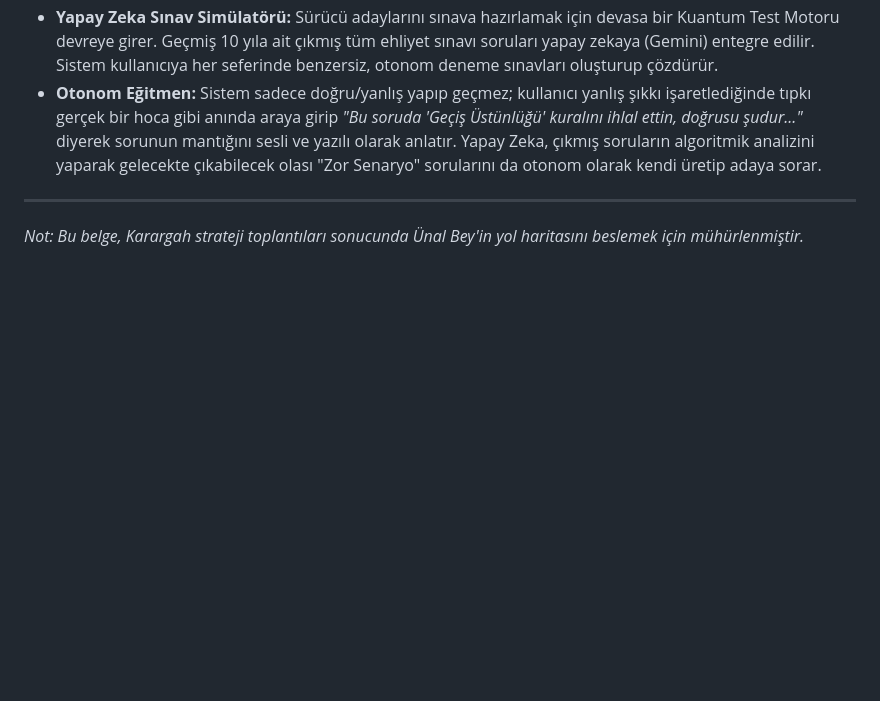
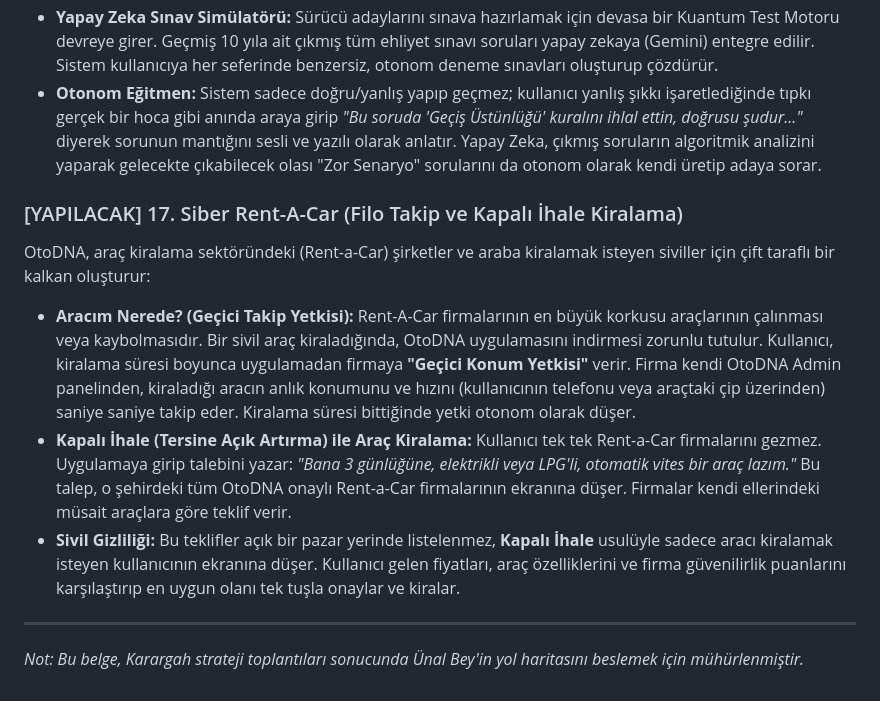
Before and after one commit to hgazicam06-design/OTODNA_CORE, a Markdown page: ARGE_STRATEJI_NOTLARI.md, the part around the change. Drawn GitHub-style; blank space fills up the shorter version.

Commit message:
docs: Siber Rent-A-Car (Filo Takip ve Kapalı İhale) özelliği eklendi

```diff
--- a/ARGE_STRATEJI_NOTLARI.md
+++ b/ARGE_STRATEJI_NOTLARI.md
@@ -103,5 +103,11 @@ OtoDNA, kullanıcıları sadece araç sahibi olduklarında değil, ehliyet alma
 *   **Yapay Zeka Sınav Simülatörü:** Sürücü adaylarını sınava hazırlamak için devasa bir Kuantum Test Motoru devreye girer. Geçmiş 10 yıla ait çıkmış tüm ehliyet sınavı soruları yapay zekaya (Gemini) entegre edilir. Sistem kullanıcıya her seferinde benzersiz, otonom deneme sınavları oluşturup çözdürür.
 *   **Otonom Eğitmen:** Sistem sadece doğru/yanlış yapıp geçmez; kullanıcı yanlış şıkkı işaretlediğinde tıpkı gerçek bir hoca gibi anında araya girip *"Bu soruda 'Geçiş Üstünlüğü' kuralını ihlal ettin, doğrusu şudur..."* diyerek sorunun mantığını sesli ve yazılı olarak anlatır. Yapay Zeka, çıkmış soruların algoritmik analizini yaparak gelecekte çıkabilecek olası "Zor Senaryo" sorularını da otonom olarak kendi üretip adaya sorar.
 
+### [YAPILACAK] 17. Siber Rent-A-Car (Filo Takip ve Kapalı İhale Kiralama)
+OtoDNA, araç kiralama sektöründeki (Rent-a-Car) şirketler ve araba kiralamak isteyen siviller için çift taraflı bir kalkan oluşturur:
+*   **Aracım Nerede? (Geçici Takip Yetkisi):** Rent-A-Car firmalarının en büyük korkusu araçlarının çalınması veya kaybolmasıdır. Bir sivil araç kiraladığında, OtoDNA uygulamasını indirmesi zorunlu tutulur. Kullanıcı, kiralama süresi boyunca uygulamadan firmaya **"Geçici Konum Yetkisi"** verir. Firma kendi OtoDNA Admin panelinden, kiraladığı aracın anlık konumunu ve hızını (kullanıcının telefonu veya araçtaki çip üzerinden) saniye saniye takip eder. Kiralama süresi bittiğinde yetki otonom olarak düşer.
+*   **Kapalı İhale (Tersine Açık Artırma) ile Araç Kiralama:** Kullanıcı tek tek Rent-a-Car firmalarını gezmez. Uygulamaya girip talebini yazar: *"Bana 3 günlüğüne, elektrikli veya LPG'li, otomatik vites bir araç lazım."* Bu talep, o şehirdeki tüm OtoDNA onaylı Rent-a-Car firmalarının ekranına düşer. Firmalar kendi ellerindeki müsait araçlara göre teklif verir.
+*   **Sivil Gizliliği:** Bu teklifler açık bir pazar yerinde listelenmez, **Kapalı İhale** usulüyle sadece aracı kiralamak isteyen kullanıcının ekranına düşer. Kullanıcı gelen fiyatları, araç özelliklerini ve firma güvenilirlik puanlarını karşılaştırıp en uygun olanı tek tuşla onaylar ve kiralar.
+
 ---
 *Not: Bu belge, Karargah strateji toplantıları sonucunda Ünal Bey'in yol haritasını beslemek için mühürlenmiştir.*
```
